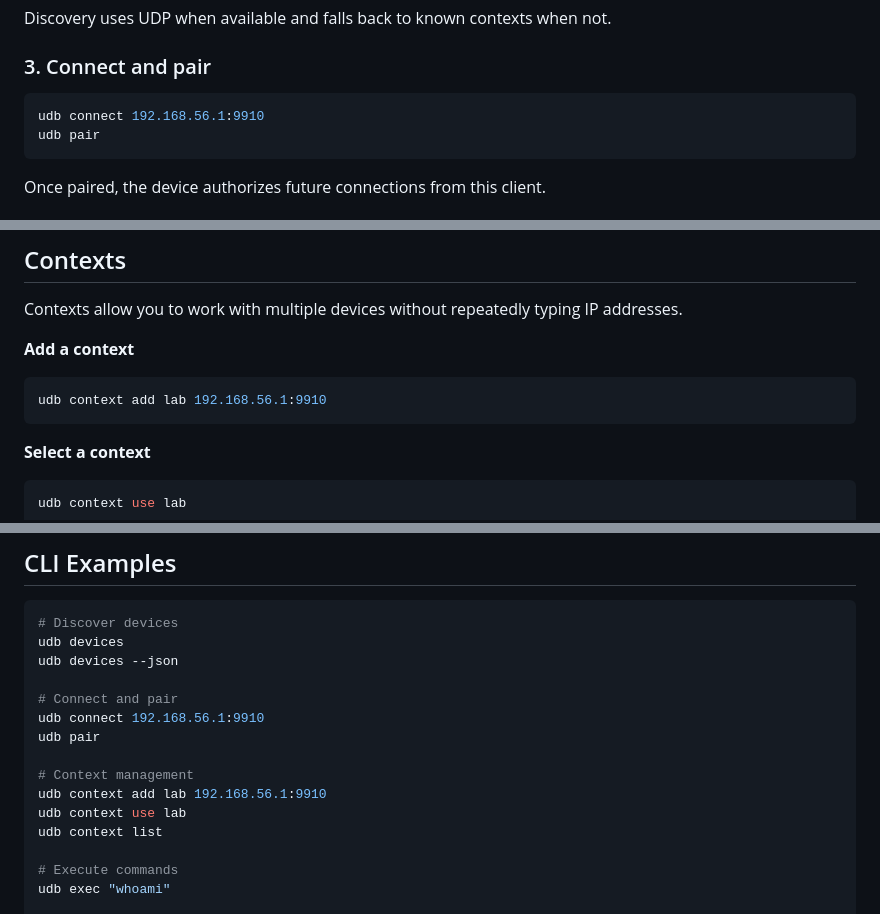
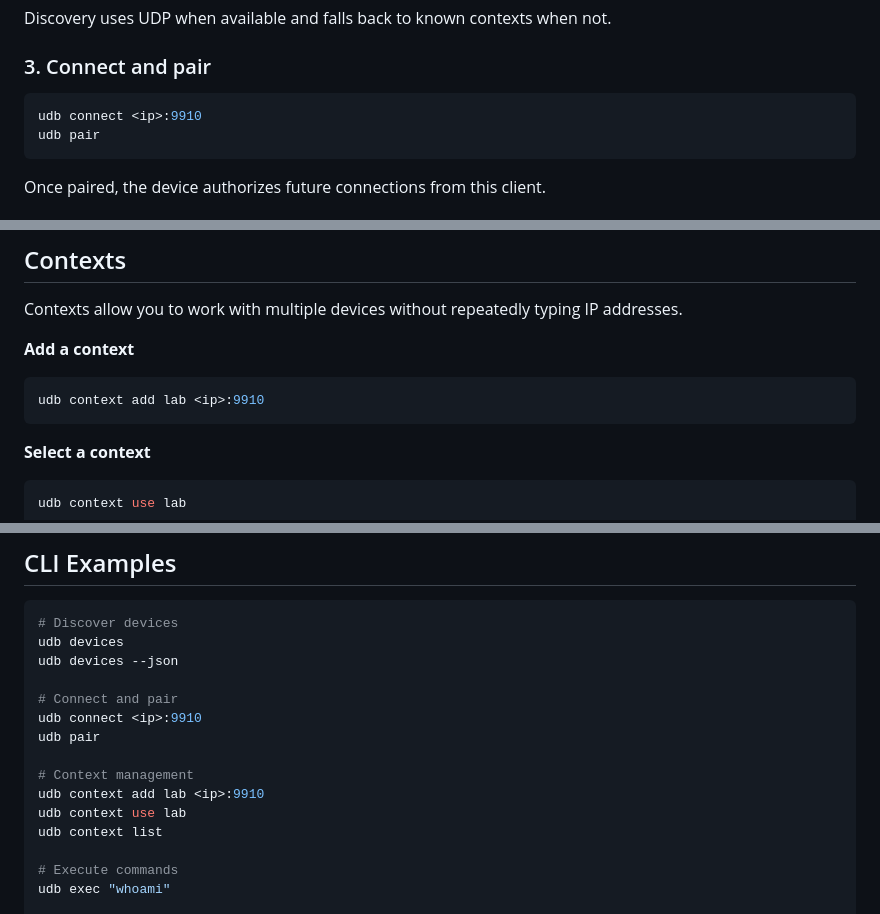
Before and after one commit to Mukesh-SCS/universal_device_bridge, a Markdown page: README.md, 3 parts joined by grey strips. Drawn GitHub-style.

````diff
--- a/README.md
+++ b/README.md
@@ -65,7 +65,7 @@ Discovery uses UDP when available and falls back to known contexts when not.
 ### 3. Connect and pair
 
 ```bash
-udb connect 192.168.56.1:9910
+udb connect <ip>:9910
 udb pair
 ```
 
@@ -88,7 +88,7 @@ Contexts allow you to work with multiple devices without repeatedly typing IP ad
 **Add a context**
 
 ```bash
-udb context add lab 192.168.56.1:9910
+udb context add lab <ip>:9910
 ```
 
 **Select a context**
@@ -162,11 +162,11 @@ udb devices
 udb devices --json
 
 # Connect and pair
-udb connect 192.168.56.1:9910
+udb connect <ip>:9910
 udb pair
 
 # Context management
-udb context add lab 192.168.56.1:9910
+udb context add lab <ip>:9910
 udb context use lab
 udb context list
 
````
